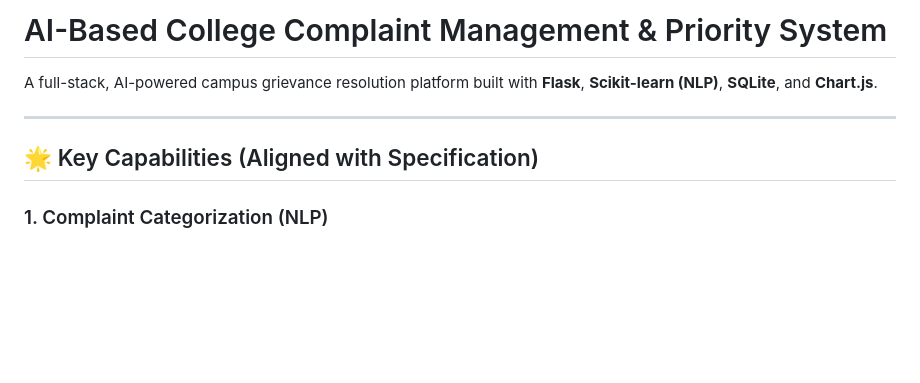
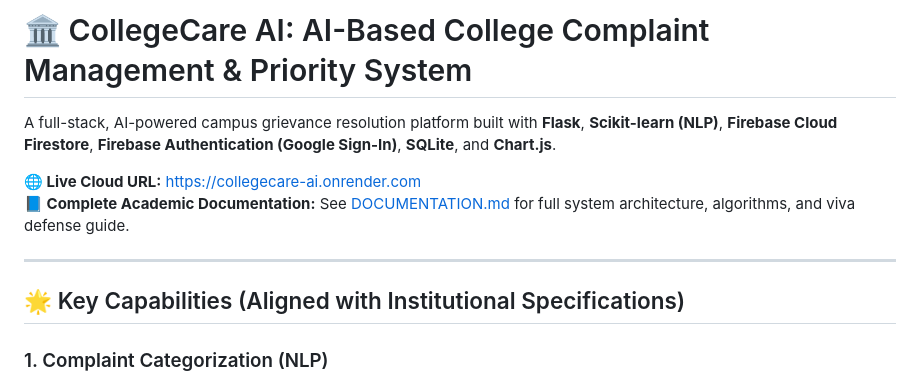
Before and after one commit to shravanithukrul/CollegeComplaintAI, a Markdown page: README.md, the part around the change. Rendered like a GitHub page; blank space fills up the shorter version.

Commit message:
Add comprehensive academic documentation and update README

```diff
--- a/README.md
+++ b/README.md
@@ -1,10 +1,13 @@
-# AI-Based College Complaint Management & Priority System
+# 🏛️ CollegeCare AI: AI-Based College Complaint Management & Priority System
 
-A full-stack, AI-powered campus grievance resolution platform built with **Flask**, **Scikit-learn (NLP)**, **SQLite**, and **Chart.js**.
+A full-stack, AI-powered campus grievance resolution platform built with **Flask**, **Scikit-learn (NLP)**, **Firebase Cloud Firestore**, **Firebase Authentication (Google Sign-In)**, **SQLite**, and **Chart.js**.
+
+**🌐 Live Cloud URL:** [https://collegecare-ai.onrender.com](https://collegecare-ai.onrender.com)
+**📘 Complete Academic Documentation:** See [DOCUMENTATION.md](DOCUMENTATION.md) for full system architecture, algorithms, and viva defense guide.
 
 ---
 
-## 🌟 Key Capabilities (Aligned with Specification)
+## 🌟 Key Capabilities (Aligned with Institutional Specifications)
 
 ### 1. Complaint Categorization (NLP)
 * Utilizes **TF-IDF Vectorization** and **Logistic Regression** trained on campus-specific grievance scenarios.
```
Also changed, not shown: DOCUMENTATION.md (added, +293 -0 lines).
